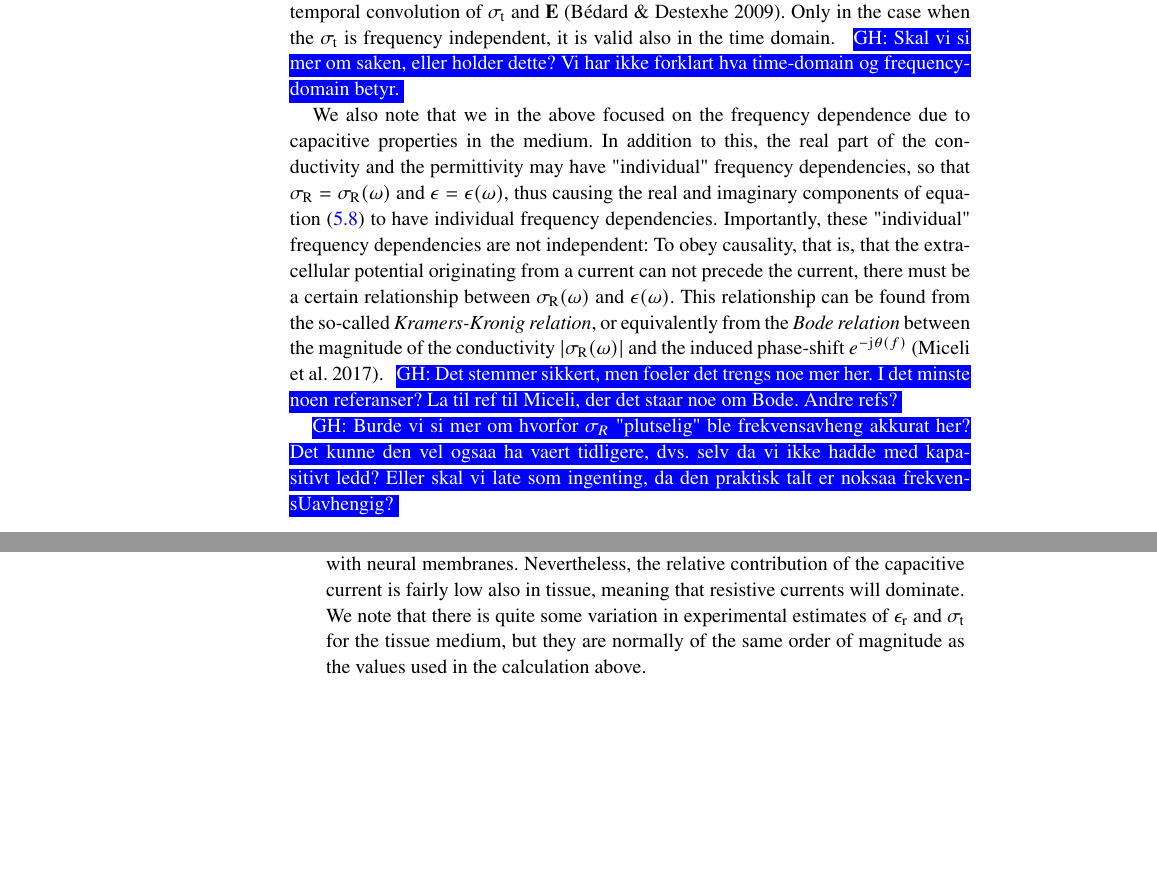
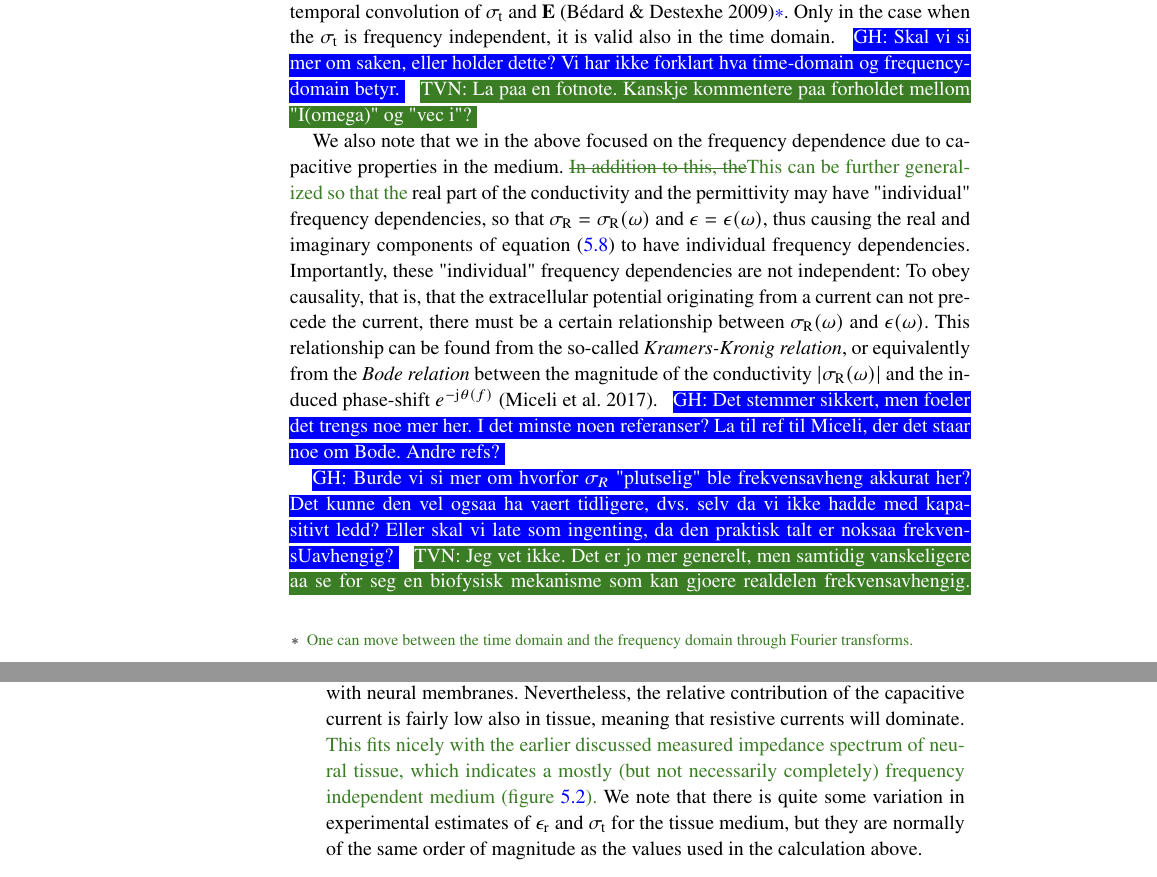
Before and after one commit to geih/ECSbook, a LaTeX thesis (Book.tex, which reads Ch-Sigma.tex): two parts of pages 104 and 107 of 282, joined at a grey line, cut so that both start at the same text, the shorter picture padded with empty space. Compiled offline with pdfLaTeX; a LaTeX package or settings file that is missing is left out.

Commit message:
Freq dep text

```diff
--- a/Ch-Sigma.tex
+++ b/Ch-Sigma.tex
@@ -449,12 +449,12 @@ V_\mathrm{e}({\bf r}, \omega) = \frac{I(\omega)}{4\pi (\sigma_\text{R} + \mathrm
 \ghnote{Flyttet all problematisering til slutten:}
 We note that \fref{eq:Sigma:itot3} is generally only valid in the frequency domain,
 while in the time domain, ${\bf i}$ must be given as a temporal convolution
-of $\sigma_\mathrm{t}$ and ${\bf E}$ \cite**{Bedard2009}. Only in the case when
+of $\sigma_\mathrm{t}$ and ${\bf E}$ \cite**{Bedard2009}\footnote{\tvntxt{One can move between the time domain and the frequency domain through Fourier transforms.}}. Only in the case when
 the $\sigma_\mathrm{t}$ is frequency independent, it is valid also in the time domain.
-\ghnote{Skal vi si mer om saken, eller holder dette? Vi har ikke forklart hva time-domain og frequency-domain betyr.}
+\ghnote{Skal vi si mer om saken, eller holder dette? Vi har ikke forklart hva time-domain og frequency-domain betyr.} \tvnnote{La paa en fotnote. Kanskje kommentere paa forholdet mellom "I(omega)" og "vec i"?}
 
 We also note that we in the above focused on the frequency dependence due to capacitive properties in the medium.
-In addition to this, the real part of the conductivity and the permittivity may have "individual" frequency dependencies,
+\tvntxt{\sout{In addition to this, the}This can be further generalized so that the} real part of the conductivity and the permittivity may have "individual" frequency dependencies,
 so that $\sigma_\text{R}=\sigma_\text{R}(\omega)$ and $\epsilon = \epsilon(\omega)$,
 thus causing the real and imaginary components of \fref{eq:Sigma:pointsource_freq_dep}
 to have individual frequency dependencies.
@@ -469,7 +469,7 @@ $|\sigma_\text{R}(\omega)|$ and the induced phase-shift $e^{-\mathrm{j} \theta(f
 \ghnote{Burde vi si mer om hvorfor $\sigma_R$ "plutselig" ble frekvensavheng akkurat her?
 Det kunne den vel ogsaa ha vaert tidligere, dvs. selv da vi ikke hadde med kapasitivt ledd?
 Eller skal vi late som ingenting, da den praktisk talt er noksaa frekvensUavhengig?}
-
+\tvnnote{Jeg vet ikke. Det er jo mer generelt, men samtidig vanskeligere aa se for seg en biofysisk mekanisme som kan gjoere realdelen frekvensavhengig. Kanskje Ih-kanaler for eksempel, som aapner aa lukker seg basert paa frekvensen i feletet?}
 
 \subsection{\blue{Estimates of the capacitive effects in tissue currents}}
 \label{sec:Sigma:Estimates}
@@ -584,6 +583,9 @@ These values are much larger than the corresponding value found for the extracel
 reflecting the fact that currents passing through tissue to some degree interact with neural membranes.
 Nevertheless, the relative contribution of the capacitive current is fairly low also in tissue,
 meaning that resistive currents will dominate.
+\tvntxt{This fits nicely with the earlier discussed measured impedance spectrum
+of neural tissue, which indicates a mostly (but not necessarily completely)
+frequency independent medium (\fref{fig:Sigma:freq_dep}).}
 We note that there is quite some variation in experimental estimates of  $\epsilon_\text{r}$ and $\sigma_\text{t}$
 for the tissue medium,
 but they are normally of the same order of magnitude as the values used in the calculation above.
```
Also changed, not shown: Ch-Sigma.tex (7 more changed lines).
